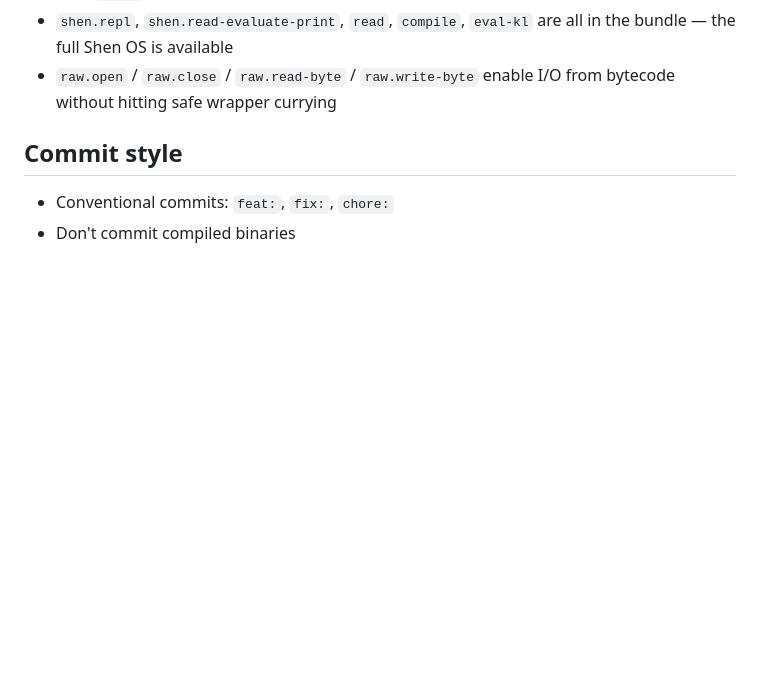
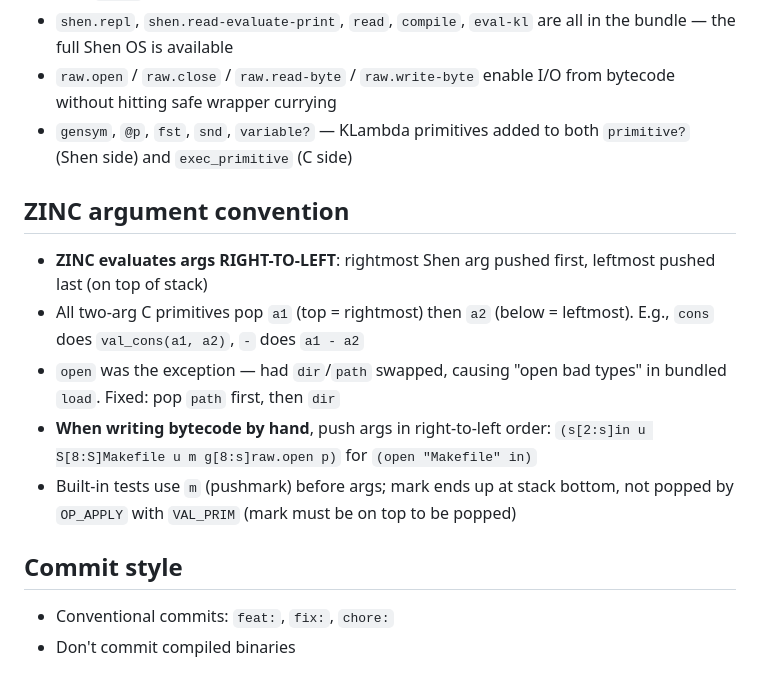
Before and after one commit to fixpoint-linux/shen-meta, a Markdown page: AGENTS.md, the part around the change. GitHub-like rendering; blank space fills up the shorter version.

Commit message:
chore: document ZINC right-to-left arg convention and KLambda primitives

```diff
--- a/AGENTS.md
+++ b/AGENTS.md
@@ -126,6 +126,21 @@ Key files:
   all in the bundle — the full Shen OS is available
 - `raw.open` / `raw.close` / `raw.read-byte` / `raw.write-byte` enable I/O
   from bytecode without hitting safe wrapper currying
+- `gensym`, `@p`, `fst`, `snd`, `variable?` — KLambda primitives added to
+  both `primitive?` (Shen side) and `exec_primitive` (C side)
+
+## ZINC argument convention
+
+- **ZINC evaluates args RIGHT-TO-LEFT**: rightmost Shen arg pushed first,
+  leftmost pushed last (on top of stack)
+- All two-arg C primitives pop `a1` (top = rightmost) then `a2` (below =
+  leftmost). E.g., `cons` does `val_cons(a1, a2)`, `-` does `a1 - a2`
+- `open` was the exception — had `dir`/`path` swapped, causing "open bad
+  types" in bundled `load`. Fixed: pop `path` first, then `dir`
+- **When writing bytecode by hand**, push args in right-to-left order:
+  `(s[2:s]in u S[8:S]Makefile u m g[8:s]raw.open p)` for `(open "Makefile" in)`
+- Built-in tests use `m` (pushmark) before args; mark ends up at stack bottom,
+  not popped by `OP_APPLY` with `VAL_PRIM` (mark must be on top to be popped)
 
 ## Commit style
 
```
